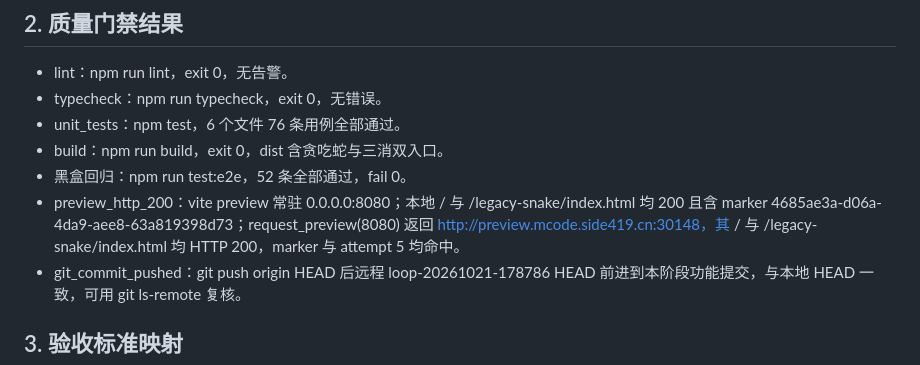
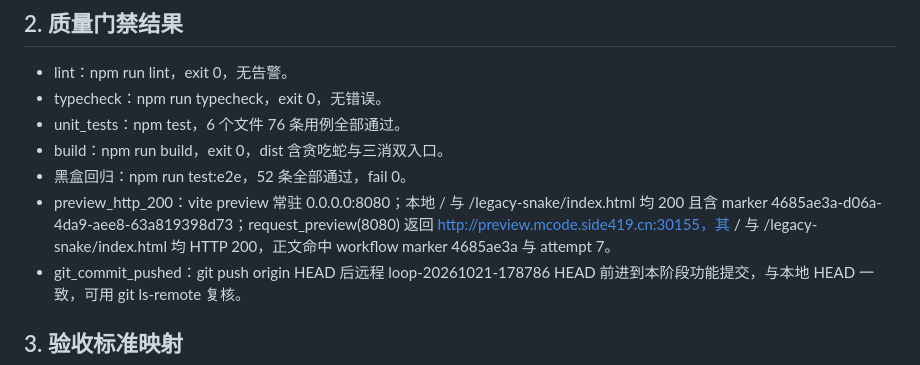
Before and after one commit to sideline8318/snake-loop, a Markdown page: DEVELOPMENT_REPORT.md, the part around the change. GitHub-like rendering.

Commit message:
docs(settlement): 记录本次验证的预览入口 30155 与 attempt 7 marker Co-authored-by: monkeycode-ai <monkeycode-ai@chaitin.com>

```diff
--- a/DEVELOPMENT_REPORT.md
+++ b/DEVELOPMENT_REPORT.md
@@ -32,7 +32,7 @@
 - unit_tests：npm test，6 个文件 76 条用例全部通过。
 - build：npm run build，exit 0，dist 含贪吃蛇与三消双入口。
 - 黑盒回归：npm run test:e2e，52 条全部通过，fail 0。
-- preview_http_200：vite preview 常驻 0.0.0.0:8080；本地 / 与 /legacy-snake/index.html 均 200 且含 marker 4685ae3a-d06a-4da9-aee8-63a819398d73；request_preview(8080) 返回 http://preview.mcode.side419.cn:30148，其 / 与 /legacy-snake/index.html 均 HTTP 200，marker 与 attempt 5 均命中。
+- preview_http_200：vite preview 常驻 0.0.0.0:8080；本地 / 与 /legacy-snake/index.html 均 200 且含 marker 4685ae3a-d06a-4da9-aee8-63a819398d73；request_preview(8080) 返回 http://preview.mcode.side419.cn:30155，其 / 与 /legacy-snake/index.html 均 HTTP 200，正文命中 workflow marker 4685ae3a 与 attempt 7。
 - git_commit_pushed：git push origin HEAD 后远程 loop-20261021-178786 HEAD 前进到本阶段功能提交，与本地 HEAD 一致，可用 git ls-remote 复核。
 
 ## 3. 验收标准映射
```
Also changed, not shown: RELEASE_CANDIDATE_DEVELOPMENT.md (+1 -1 lines).
